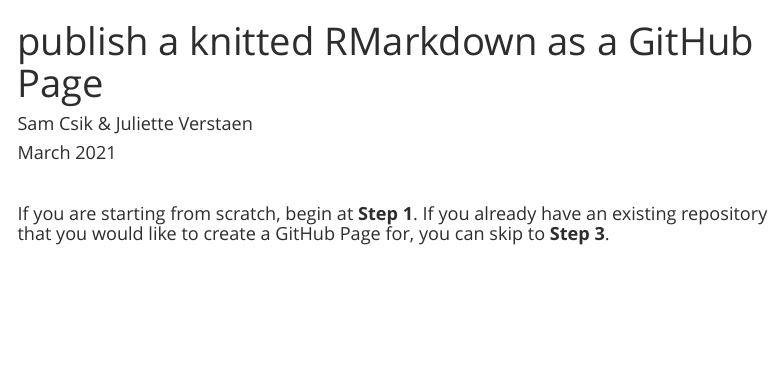
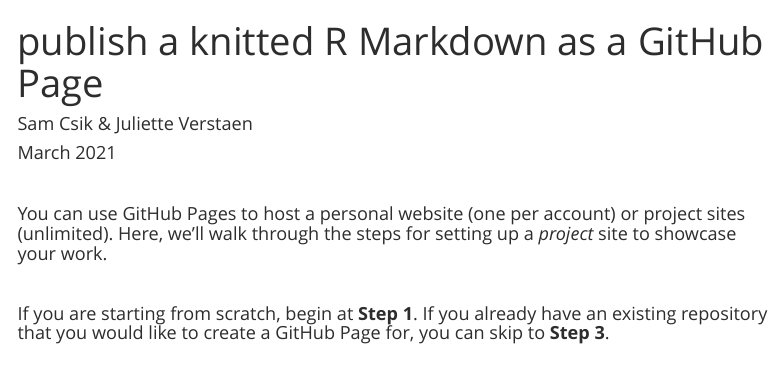
Before and after one commit to samanthacsik/RLadiesSB-sharing-analyses, an R Markdown document (linked_pages/github_pages.Rmd): the page in a window 1100 px wide, from its top. Rendered offline with R 4.5, knitr and Pandoc, with nearby package versions; menus at the side of the page are left out.

Commit message:
added sentence about personal vs project sites

````diff
--- a/linked_pages/github_pages.Rmd
+++ b/linked_pages/github_pages.Rmd
@@ -1,5 +1,5 @@
 ---
-title: "publish a knitted RMarkdown as a GitHub Page"
+title: "publish a knitted R Markdown as a GitHub Page"
 author: "Sam Csik & Juliette Verstaen"
 date: "March 2021"
 output:
@@ -12,6 +12,10 @@
 ```{r setup, include=FALSE}
 knitr::opts_chunk$set(echo = TRUE)
 ```
+
+<br>
+
+#### You can use GitHub Pages to host a personal website (one per account) or project sites (unlimited). Here, we'll walk through the steps for setting up a *project* site to showcase your work.
 
  <br>
 
````
